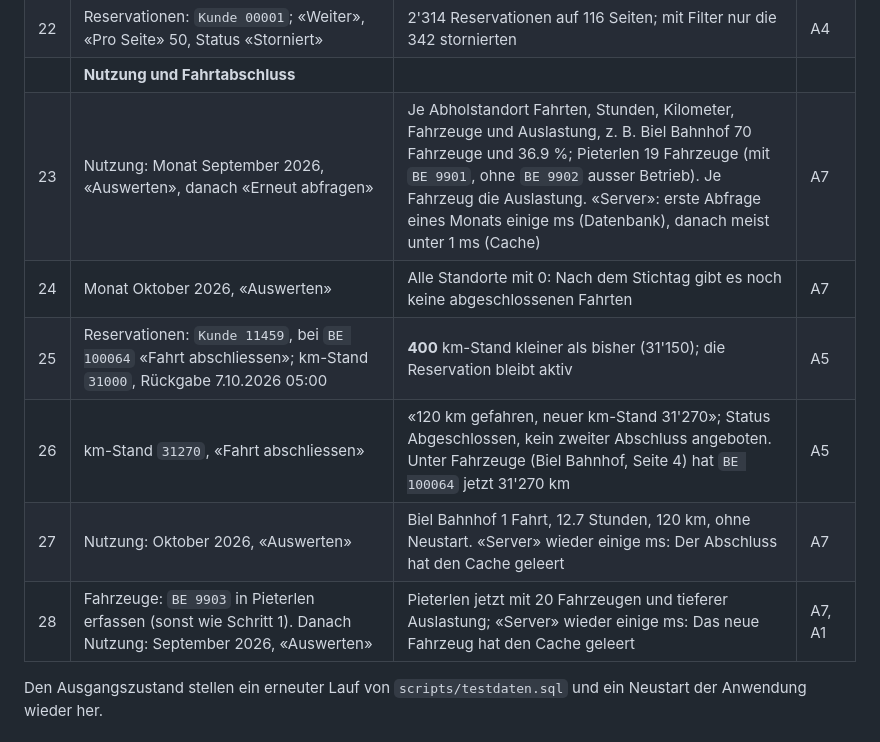
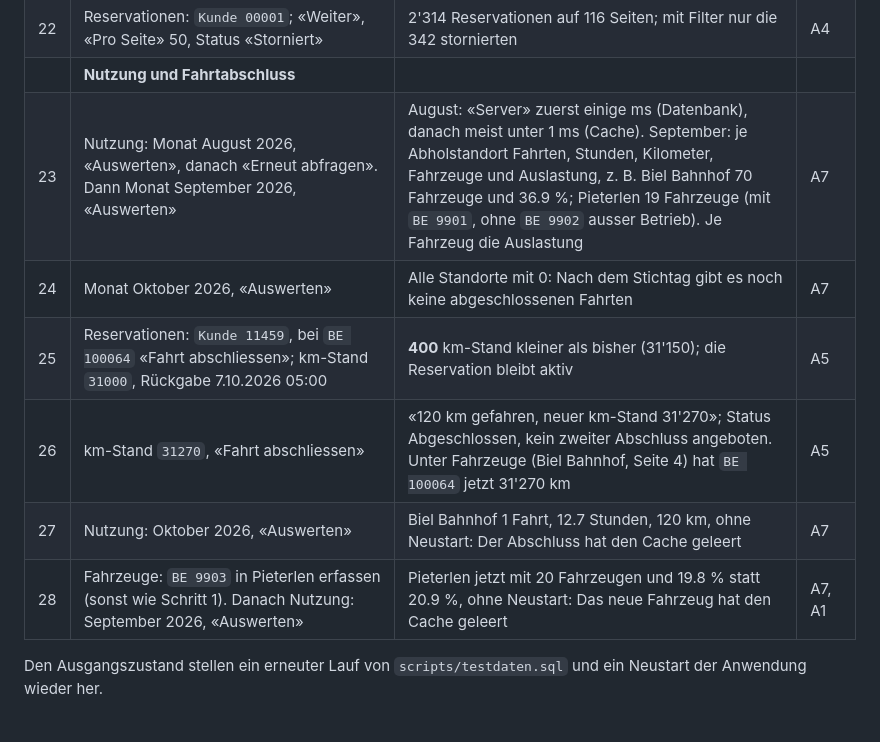
Before and after one commit to MohamedRumy-HFTM/Database-Development-Projektarbeit, a Markdown page: docs/pruefanleitung.md, the part around the change. Drawn GitHub-style.

Commit message:
Make cache steps independent of the test date

```diff
--- a/docs/pruefanleitung.md
+++ b/docs/pruefanleitung.md
@@ -36,12 +36,12 @@ Fehlermeldungen beginnen mit dem HTTP-Status (**400**, **409**), wie ihn die API
 | 21 | Buchen: `Mia`, Zeit 12:00–14:00, Pieterlen, Transporter, suchen | `BE 9901` ist wieder frei | A3 |
 | 22 | Reservationen: `Kunde 00001`; «Weiter», «Pro Seite» 50, Status «Storniert» | 2'314 Reservationen auf 116 Seiten; mit Filter nur die 342 stornierten | A4 |
 | | **Nutzung und Fahrtabschluss** | | |
-| 23 | Nutzung: Monat September 2026, «Auswerten», danach «Erneut abfragen» | Je Abholstandort Fahrten, Stunden, Kilometer, Fahrzeuge und Auslastung, z. B. Biel Bahnhof 70 Fahrzeuge und 36.9 %; Pieterlen 19 Fahrzeuge (mit `BE 9901`, ohne `BE 9902` ausser Betrieb). Je Fahrzeug die Auslastung. «Server»: erste Abfrage eines Monats einige ms (Datenbank), danach meist unter 1 ms (Cache) | A7 |
+| 23 | Nutzung: Monat August 2026, «Auswerten», danach «Erneut abfragen». Dann Monat September 2026, «Auswerten» | August: «Server» zuerst einige ms (Datenbank), danach meist unter 1 ms (Cache). September: je Abholstandort Fahrten, Stunden, Kilometer, Fahrzeuge und Auslastung, z. B. Biel Bahnhof 70 Fahrzeuge und 36.9 %; Pieterlen 19 Fahrzeuge (mit `BE 9901`, ohne `BE 9902` ausser Betrieb). Je Fahrzeug die Auslastung | A7 |
 | 24 | Monat Oktober 2026, «Auswerten» | Alle Standorte mit 0: Nach dem Stichtag gibt es noch keine abgeschlossenen Fahrten | A7 |
 | 25 | Reservationen: `Kunde 11459`, bei `BE 100064` «Fahrt abschliessen»; km-Stand `31000`, Rückgabe 7.10.2026 05:00 | **400** km-Stand kleiner als bisher (31'150); die Reservation bleibt aktiv | A5 |
 | 26 | km-Stand `31270`, «Fahrt abschliessen» | «120 km gefahren, neuer km-Stand 31'270»; Status Abgeschlossen, kein zweiter Abschluss angeboten. Unter Fahrzeuge (Biel Bahnhof, Seite 4) hat `BE 100064` jetzt 31'270 km | A5 |
-| 27 | Nutzung: Oktober 2026, «Auswerten» | Biel Bahnhof 1 Fahrt, 12.7 Stunden, 120 km, ohne Neustart. «Server» wieder einige ms: Der Abschluss hat den Cache geleert | A7 |
-| 28 | Fahrzeuge: `BE 9903` in Pieterlen erfassen (sonst wie Schritt 1). Danach Nutzung: September 2026, «Auswerten» | Pieterlen jetzt mit 20 Fahrzeugen und tieferer Auslastung; «Server» wieder einige ms: Das neue Fahrzeug hat den Cache geleert | A7, A1 |
+| 27 | Nutzung: Oktober 2026, «Auswerten» | Biel Bahnhof 1 Fahrt, 12.7 Stunden, 120 km, ohne Neustart: Der Abschluss hat den Cache geleert | A7 |
+| 28 | Fahrzeuge: `BE 9903` in Pieterlen erfassen (sonst wie Schritt 1). Danach Nutzung: September 2026, «Auswerten» | Pieterlen jetzt mit 20 Fahrzeugen und 19.8 % statt 20.9 %, ohne Neustart: Das neue Fahrzeug hat den Cache geleert | A7, A1 |
 
 Den Ausgangszustand stellen ein erneuter Lauf von `scripts/testdaten.sql` und ein Neustart der Anwendung wieder her.
 
```
